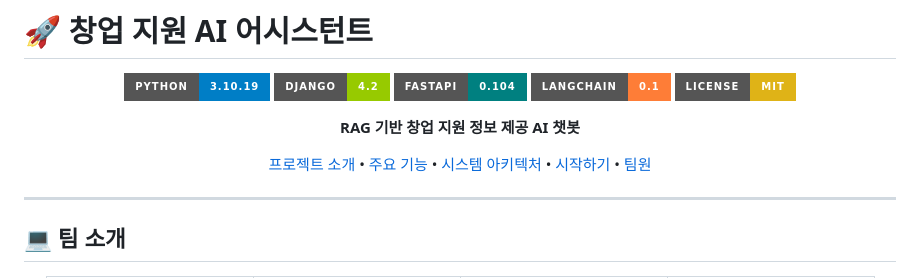
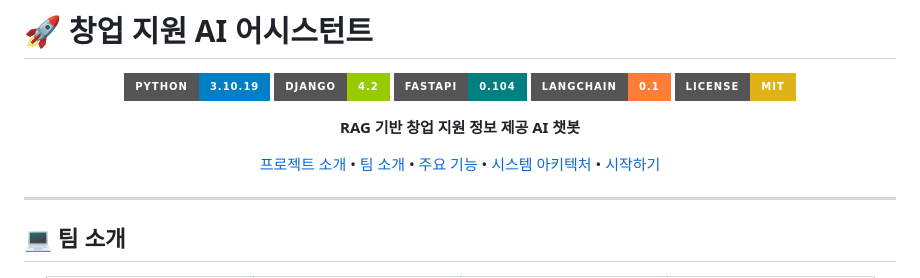
Before and after one commit to SKNETWORKS-FAMILY-AICAMP/SKN20-4th-4TEAM, a Markdown page: README.md, the part around the change. Rendered like a GitHub page; badges without logos.

```diff
--- a/README.md
+++ b/README.md
@@ -12,7 +12,7 @@
 
 **RAG 기반 창업 지원 정보 제공 AI 챗봇**
 
-[프로젝트 소개](#-프로젝트-소개) • [주요 기능](#-주요-기능) • [시스템 아키텍처](#️-시스템-아키텍처) • [시작하기](#-시작하기) • [팀원](#-팀원)
+[프로젝트 소개](#-프로젝트-소개) • [팀 소개](#-팀-소개) • [주요 기능](#-주요-기능) • [시스템 아키텍처](#️-시스템-아키텍처) • [시작하기](#-시작하기)
 
 </div>
 
```
